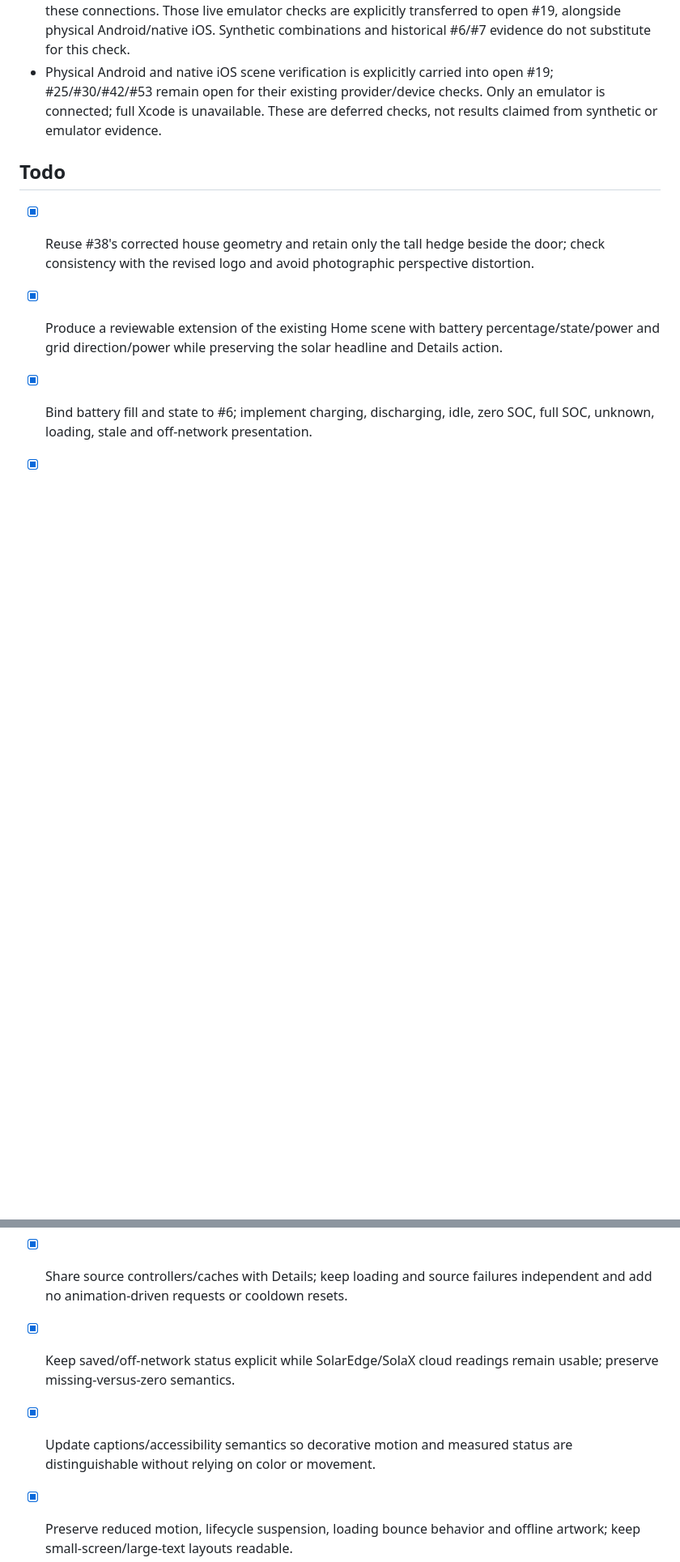
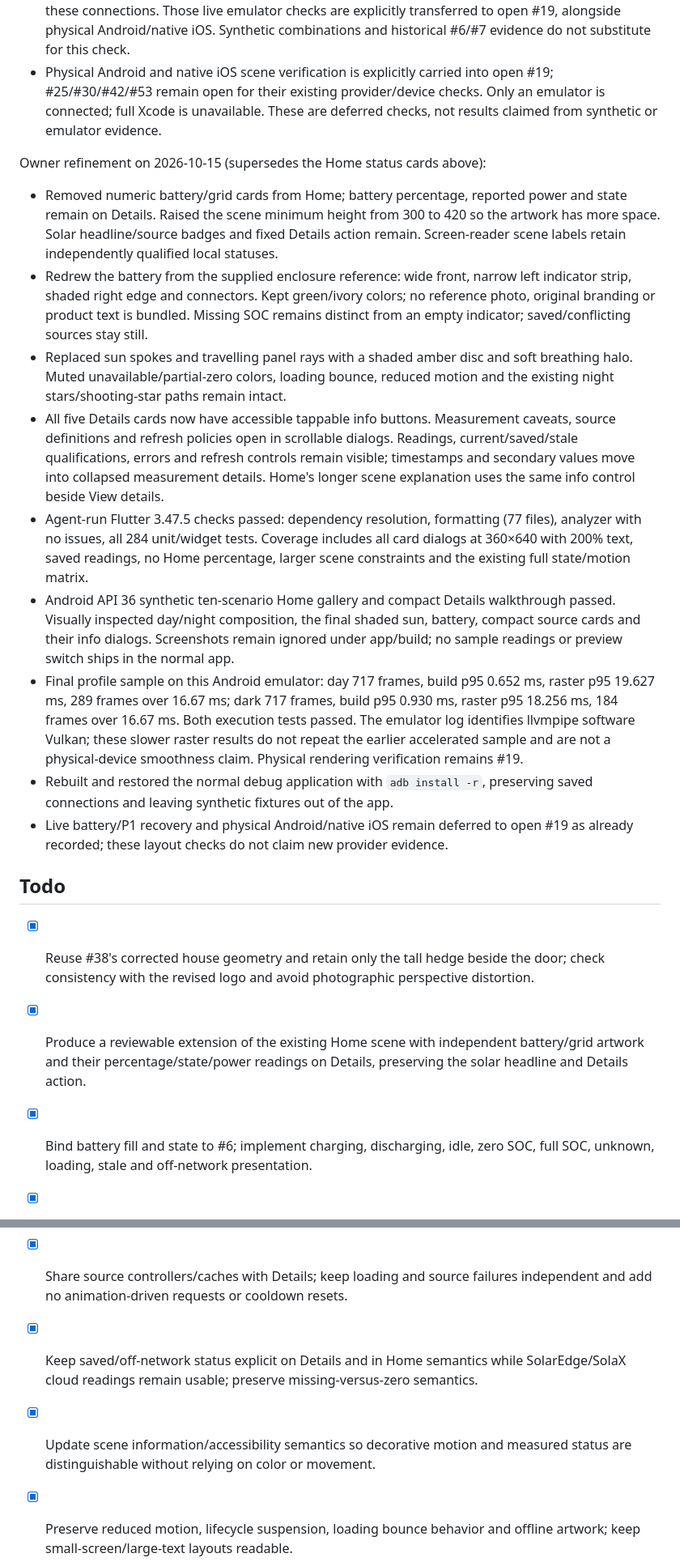
Before and after one commit to Owaiinnn/solar-overview, a Markdown page: docs/tickets/35-home-battery-grid.md, 2 parts joined by grey strips. Shown at 81% size. Drawn GitHub-style; blank space fills up the shorter version.

```diff
--- a/docs/tickets/35-home-battery-grid.md
+++ b/docs/tickets/35-home-battery-grid.md
@@ -175,16 +175,53 @@ Implementation on 2026-10-14 (agent-run; awaiting PR review/merge):
   Only an emulator is connected; full Xcode is unavailable. These are deferred
   checks, not results claimed from synthetic or emulator evidence.
 
+Owner refinement on 2026-10-15 (supersedes the Home status cards above):
+
+- Removed numeric battery/grid cards from Home; battery percentage, reported power
+  and state remain on Details. Raised the scene minimum height from 300 to 420 so
+  the artwork has more space. Solar headline/source badges and fixed Details action
+  remain. Screen-reader scene labels retain independently qualified local statuses.
+- Redrew the battery from the supplied enclosure reference: wide front, narrow
+  left indicator strip, shaded right edge and connectors. Kept green/ivory colors;
+  no reference photo, original branding or product text is bundled. Missing SOC
+  remains distinct from an empty indicator; saved/conflicting sources stay still.
+- Replaced sun spokes and travelling panel rays with a shaded amber disc and soft
+  breathing halo. Muted unavailable/partial-zero colors, loading bounce, reduced
+  motion and the existing night stars/shooting-star paths remain intact.
+- All five Details cards now have accessible tappable info buttons. Measurement
+  caveats, source definitions and refresh policies open in scrollable dialogs.
+  Readings, current/saved/stale qualifications, errors and refresh controls remain
+  visible; timestamps and secondary values move into collapsed measurement details.
+  Home's longer scene explanation uses the same info control beside View details.
+- Agent-run Flutter 3.47.5 checks passed: dependency resolution, formatting (77
+  files), analyzer with no issues, all 284 unit/widget tests. Coverage includes
+  all card dialogs at 360×640 with 200% text, saved readings, no Home percentage,
+  larger scene constraints and the existing full state/motion matrix.
+- Android API 36 synthetic ten-scenario Home gallery and compact Details walkthrough
+  passed. Visually inspected day/night composition, the final shaded sun, battery,
+  compact source cards and their info dialogs. Screenshots remain ignored under
+  app/build; no sample readings or preview switch ships in the normal app.
+- Final profile sample on this Android emulator: day 717 frames, build p95 0.652 ms,
+  raster p95 19.627 ms, 289 frames over 16.67 ms; dark 717 frames, build p95
+  0.930 ms, raster p95 18.256 ms, 184 frames over 16.67 ms. Both execution tests
+  passed. The emulator log identifies llvmpipe software Vulkan; these slower
+  raster results do not repeat the earlier accelerated sample and are not a
+  physical-device smoothness claim. Physical rendering verification remains #19.
+- Rebuilt and restored the normal debug application with `adb install -r`,
+  preserving saved connections and leaving synthetic fixtures out of the app.
+- Live battery/P1 recovery and physical Android/native iOS remain deferred to open
+  #19 as already recorded; these layout checks do not claim new provider evidence.
+
 ## Todo
 
 - [x] Reuse #38's corrected house geometry and retain only the tall hedge beside the door; check consistency with the revised logo and avoid photographic perspective distortion.
-- [x] Produce a reviewable extension of the existing Home scene with battery percentage/state/power and grid direction/power while preserving the solar headline and Details action.
+- [x] Produce a reviewable extension of the existing Home scene with independent battery/grid artwork and their percentage/state/power readings on Details, preserving the solar headline and Details action.
 - [x] Bind battery fill and state to #6; implement charging, discharging, idle, zero SOC, full SOC, unknown, loading, stale and off-network presentation.
 - [x] Bind grid direction and power to #7; distinguish import, export, zero net exchange and unavailable readings.
 - [x] Gate any household-use figure or combined flow claim on verified AC boundaries and timestamp alignment; do not infer solar-to-battery attribution.
 - [x] Share source controllers/caches with Details; keep loading and source failures independent and add no animation-driven requests or cooldown resets.
-- [x] Keep saved/off-network status explicit while SolarEdge/SolaX cloud readings remain usable; preserve missing-versus-zero semantics.
-- [x] Update captions/accessibility semantics so decorative motion and measured status are distinguishable without relying on color or movement.
+- [x] Keep saved/off-network status explicit on Details and in Home semantics while SolarEdge/SolaX cloud readings remain usable; preserve missing-versus-zero semantics.
+- [x] Update scene information/accessibility semantics so decorative motion and measured status are distinguishable without relying on color or movement.
 - [x] Preserve reduced motion, lifecycle suspension, loading bounce behavior and offline artwork; keep small-screen/large-text layouts readable.
 - [x] Add meaningful synthetic widget/state tests for direction changes, stale/error states, independent sources, reduced motion and lifecycle behavior; no shipped sample mode.
 - [ ] Run required Flutter checks and focused Android visual walkthroughs with live readings, Home/Details navigation, restart and off-network recovery; record rendering cost and distinguish emulator from physical-device evidence. Available checks passed as recorded above; the unavailable live battery/P1 and off-network recovery portion is transferred to #19.
```
Also changed, not shown: other parts of docs/tickets/35-home-battery-grid.md (+11 -10 lines), app/README.md (+7 -7 lines), docs/home-scene.md (+41 -18 lines).
